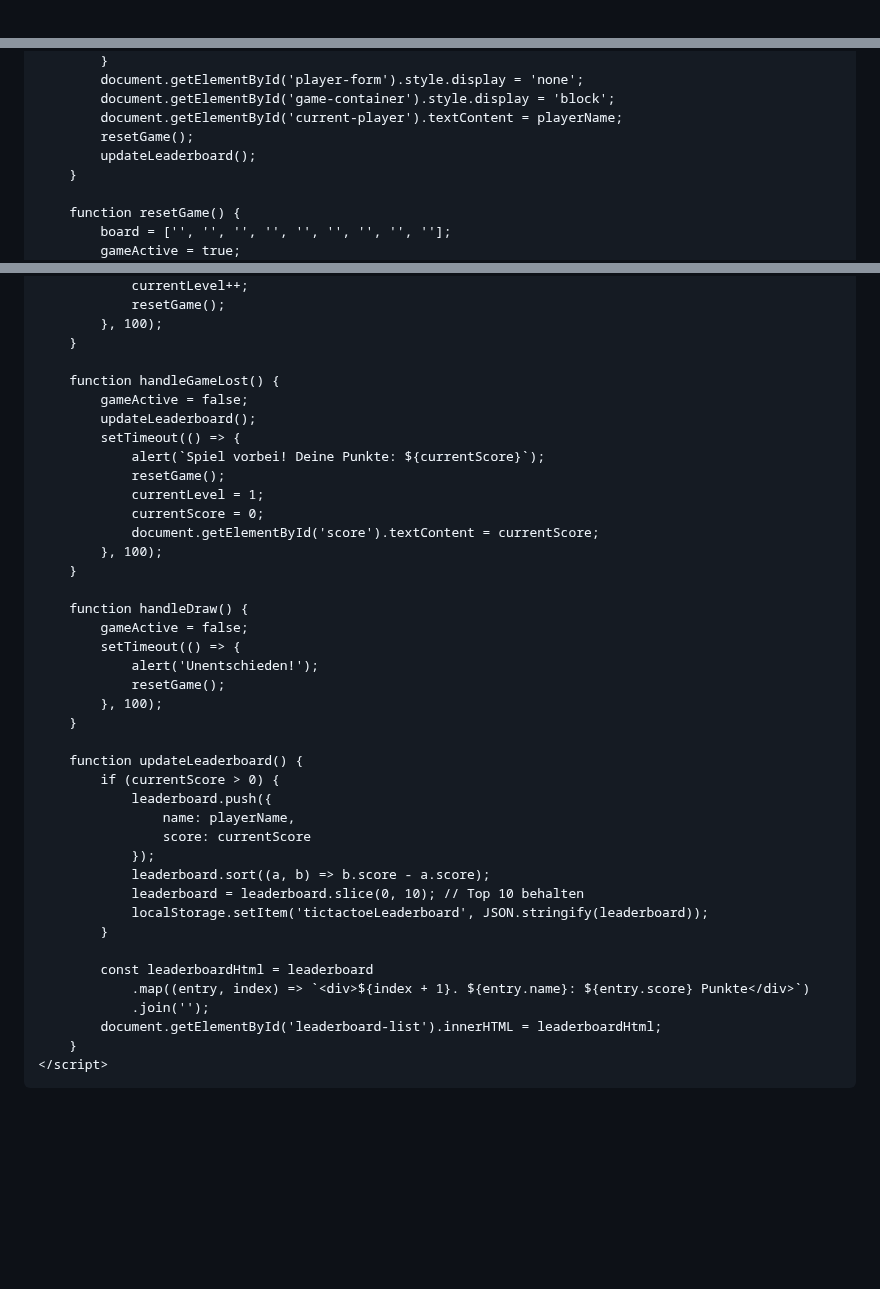
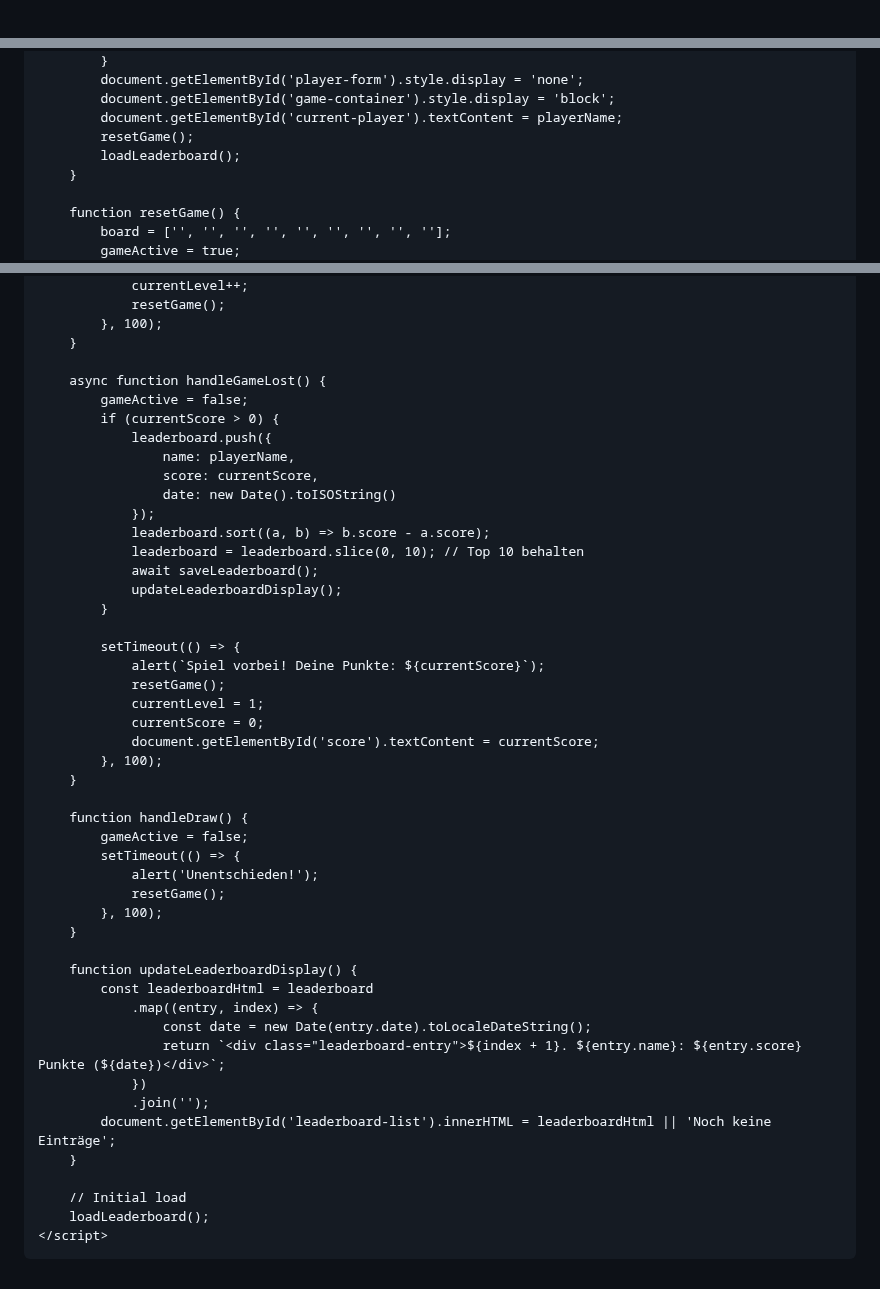
Before and after one commit to MaikyDevs/maikydevs.github.io-, a Markdown page: README.md, 3 parts joined by grey strips. Rendered like a GitHub page; blank space fills up the shorter version.

```diff
--- a/README.md
+++ b/README.md
@@ -1,3 +1,3 @@
-
+<!DOCTYPE html>
 <html>
 <head>
@@ -101,7 +220,7 @@
             document.getElementById('game-container').style.display = 'block';
             document.getElementById('current-player').textContent = playerName;
             resetGame();
-            updateLeaderboard();
+            loadLeaderboard();
         }
 
         function resetGame() {
@@ -232,9 +351,20 @@
             }, 100);
         }
 
-        function handleGameLost() {
+        async function handleGameLost() {
             gameActive = false;
-            updateLeaderboard();
+            if (currentScore > 0) {
+                leaderboard.push({
+                    name: playerName,
+                    score: currentScore,
+                    date: new Date().toISOString()
+                });
+                leaderboard.sort((a, b) => b.score - a.score);
+                leaderboard = leaderboard.slice(0, 10); // Top 10 behalten
+                await saveLeaderboard();
+                updateLeaderboardDisplay();
+            }
+
             setTimeout(() => {
                 alert(`Spiel vorbei! Deine Punkte: ${currentScore}`);
                 resetGame();
@@ -252,22 +382,18 @@
             }, 100);
         }
 
-        function updateLeaderboard() {
-            if (currentScore > 0) {
-                leaderboard.push({
-                    name: playerName,
-                    score: currentScore
-                });
-                leaderboard.sort((a, b) => b.score - a.score);
-                leaderboard = leaderboard.slice(0, 10); // Top 10 behalten
-                localStorage.setItem('tictactoeLeaderboard', JSON.stringify(leaderboard));
-            }
+        function updateLeaderboardDisplay() {
+            const leaderboardHtml = leaderboard
+                .map((entry, index) => {
+                    const date = new Date(entry.date).toLocaleDateString();
+                    return `<div class="leaderboard-entry">${index + 1}. ${entry.name}: ${entry.score} Punkte (${date})</div>`;
+                })
+                .join('');
+            document.getElementById('leaderboard-list').innerHTML = leaderboardHtml || 'Noch keine Einträge';
+        }
 
-            const leaderboardHtml = leaderboard
-                .map((entry, index) => `<div>${index + 1}. ${entry.name}: ${entry.score} Punkte</div>`)
-                .join('');
-            document.getElementById('leaderboard-list').innerHTML = leaderboardHtml;
-        }
+        // Initial load
+        loadLeaderboard();
     </script>
 </body>
 </html>
```
Also changed, not shown: other parts of README.md (+125 -6 lines).
